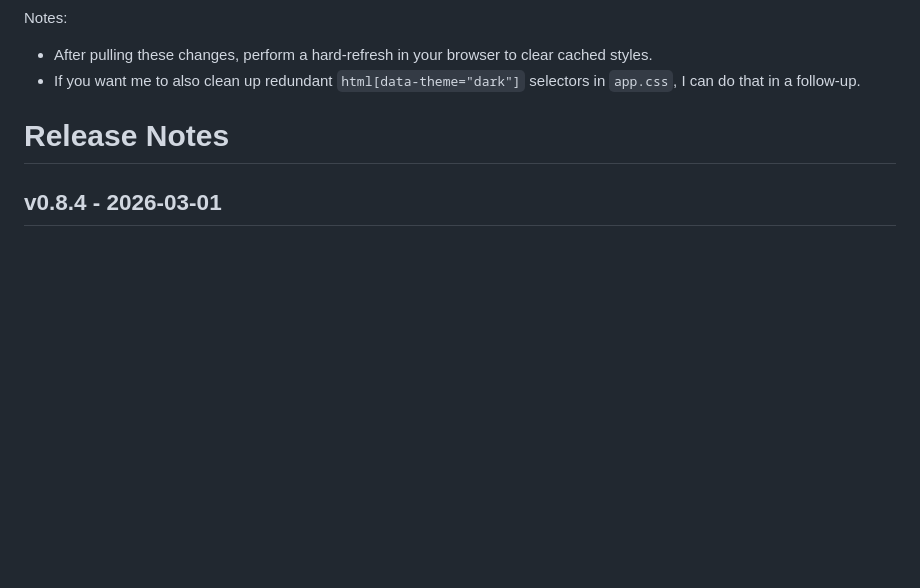
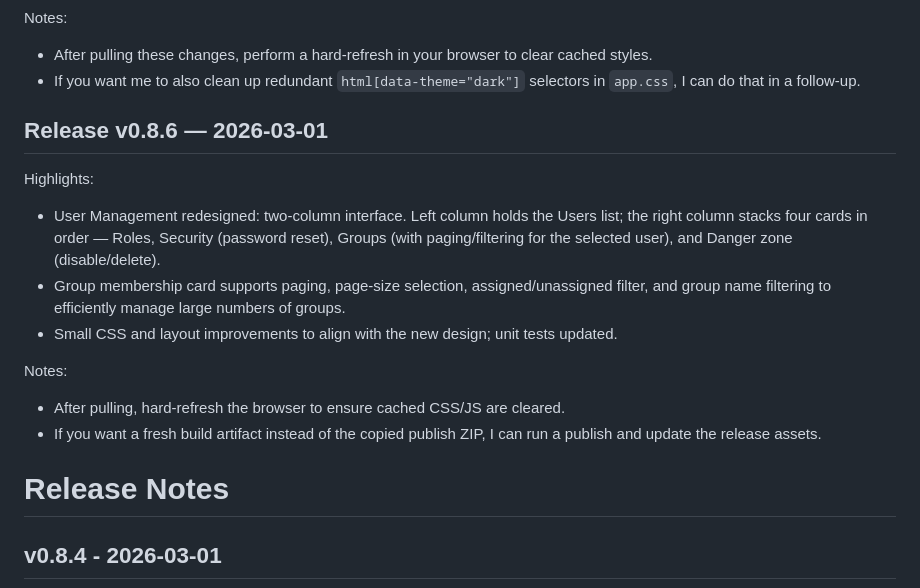
Before and after one commit to mictsi/SecureJournal, a Markdown page: RELEASE_NOTES.md, the part around the change. Drawn GitHub-style; blank space fills up the shorter version.

Commit message:
chore(release): v0.8.6 release notes

```diff
--- a/RELEASE_NOTES.md
+++ b/RELEASE_NOTES.md
@@ -12,6 +12,20 @@ Notes:
 
 - After pulling these changes, perform a hard-refresh in your browser to clear cached styles.
 - If you want me to also clean up redundant `html[data-theme="dark"]` selectors in `app.css`, I can do that in a follow-up.
+
+## Release v0.8.6 — 2026-03-01
+
+Highlights:
+
+- User Management redesigned: two-column interface. Left column holds the Users list; the right column stacks four cards in order — Roles, Security (password reset), Groups (with paging/filtering for the selected user), and Danger zone (disable/delete).
+- Group membership card supports paging, page-size selection, assigned/unassigned filter, and group name filtering to efficiently manage large numbers of groups.
+- Small CSS and layout improvements to align with the new design; unit tests updated.
+
+Notes:
+
+- After pulling, hard-refresh the browser to ensure cached CSS/JS are cleared.
+- If you want a fresh build artifact instead of the copied publish ZIP, I can run a publish and update the release assets.
+
 
 # Release Notes
 
```
Also changed, not shown: CHANGELOG.md (+8 -0 lines).
